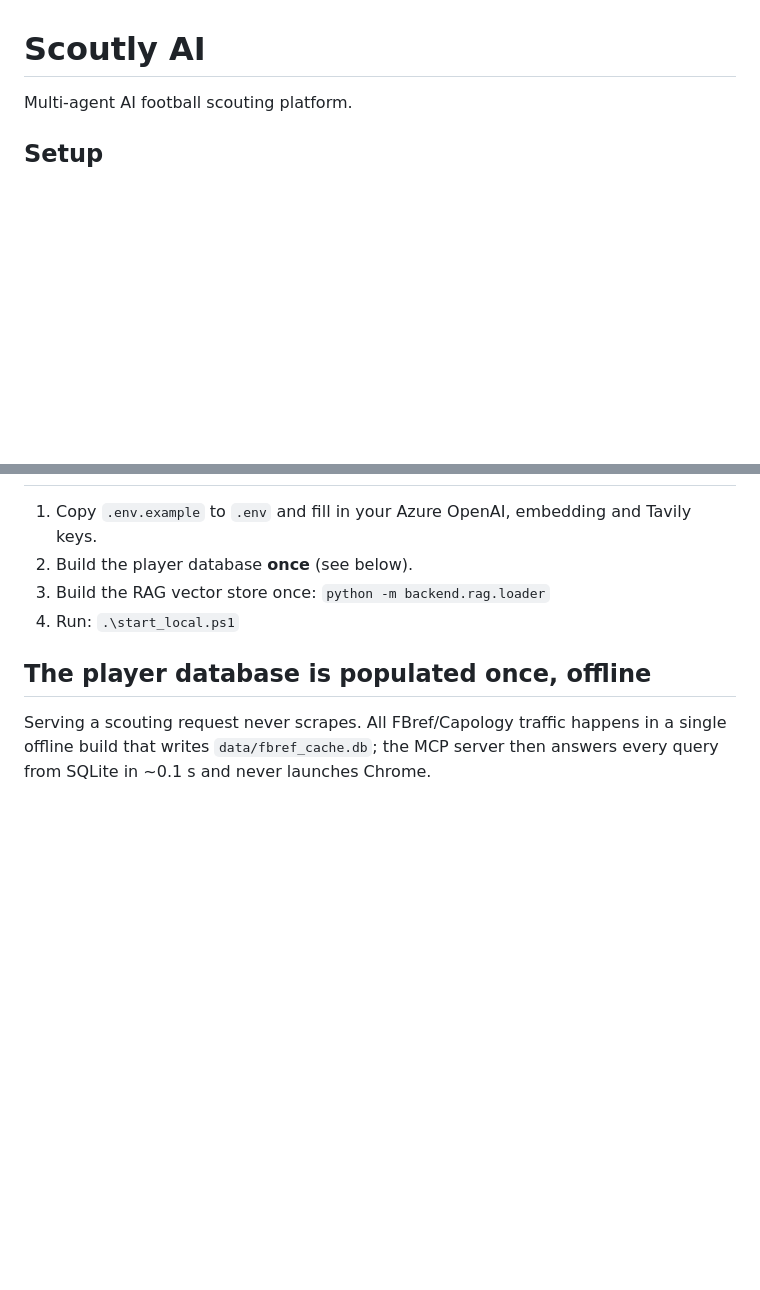
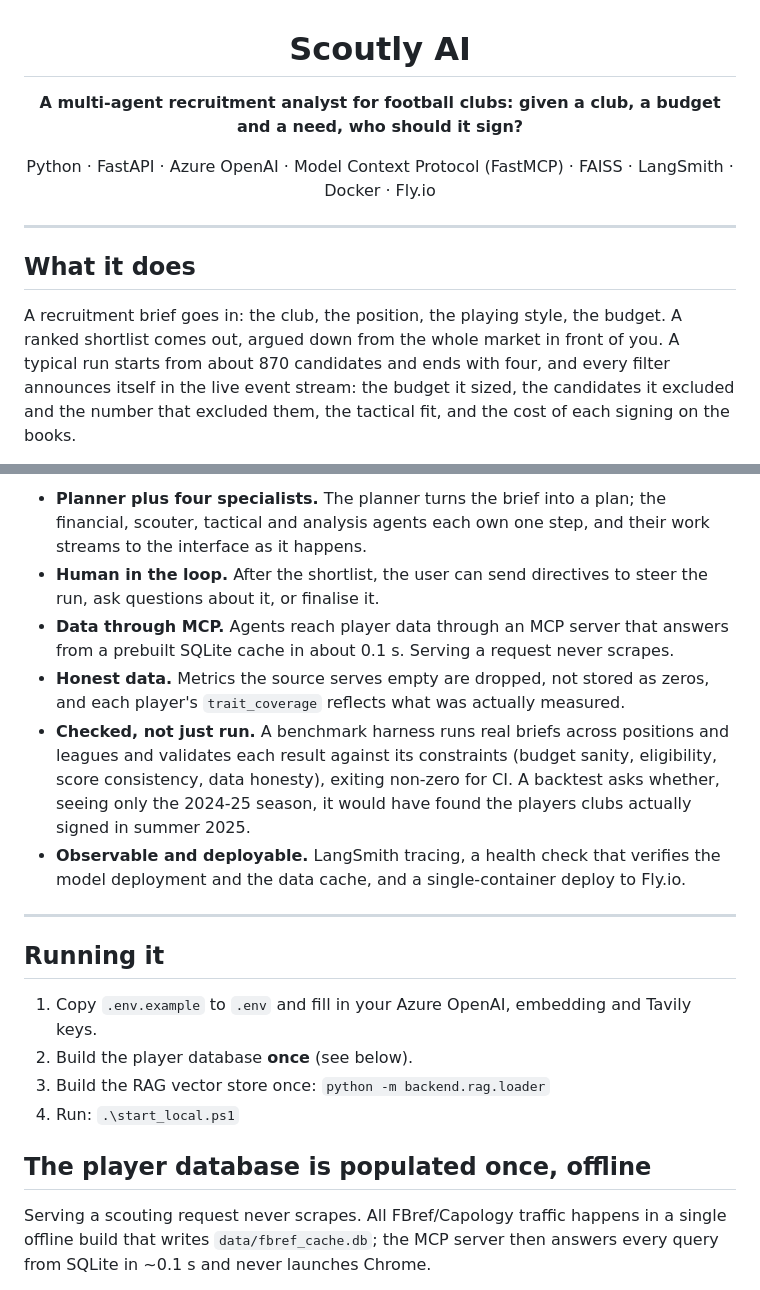
Before and after one commit to ahmed1selem/scoutly-ai, a Markdown page: README.md, 2 parts joined by grey strips. Rendered like a GitHub page; blank space fills up the shorter version.

Commit message:
README: overview, architecture and how it works
Co-Authored-By: Claude Opus 5.5 <noreply@anthropic.com>

```diff
--- a/README.md
+++ b/README.md
@@ -1,5 +3,18 @@
 # Scoutly AI
 
-Multi-agent AI football scouting platform.
+**A multi-agent recruitment analyst for football clubs: given a club, a budget and a need, who should it sign?**
 
-## Setup
+Python · FastAPI · Azure OpenAI · Model Context Protocol (FastMCP) · FAISS · LangSmith · Docker · Fly.io
+
+</div>
+
+---
+
+## What it does
+
+A recruitment brief goes in: the club, the position, the playing style, the budget. A ranked shortlist comes
+out, argued down from the whole market in front of you. A typical run starts from about 870 candidates and
+ends with four, and every filter announces itself in the live event stream: the budget it sized, the
+candidates it excluded and the number that excluded them, the tactical fit, and the cost of each signing on
+the books.
+
@@ -6,3 +40,20 @@ Multi-agent AI football scouting platform.
+- **Planner plus four specialists.** The planner turns the brief into a plan; the financial, scouter,
+  tactical and analysis agents each own one step, and their work streams to the interface as it happens.
+- **Human in the loop.** After the shortlist, the user can send directives to steer the run, ask questions
+  about it, or finalise it.
+- **Data through MCP.** Agents reach player data through an MCP server that answers from a prebuilt SQLite
+  cache in about 0.1 s. Serving a request never scrapes.
+- **Honest data.** Metrics the source serves empty are dropped, not stored as zeros, and each player's
+  `trait_coverage` reflects what was actually measured.
+- **Checked, not just run.** A benchmark harness runs real briefs across positions and leagues and
+  validates each result against its constraints (budget sanity, eligibility, score consistency, data
+  honesty), exiting non-zero for CI. A backtest asks whether, seeing only the 2024-25 season, it would have found the players clubs actually signed in summer 2025.
+- **Observable and deployable.** LangSmith tracing, a health check that verifies the model deployment and
+  the data cache, and a single-container deploy to Fly.io.
+
+---
+
+## Running it
 
 1. Copy `.env.example` to `.env` and fill in your Azure OpenAI, embedding and Tavily keys.
 2. Build the player database **once** (see below).
```
Also changed, not shown: other parts of README.md (+21 -0 lines).
